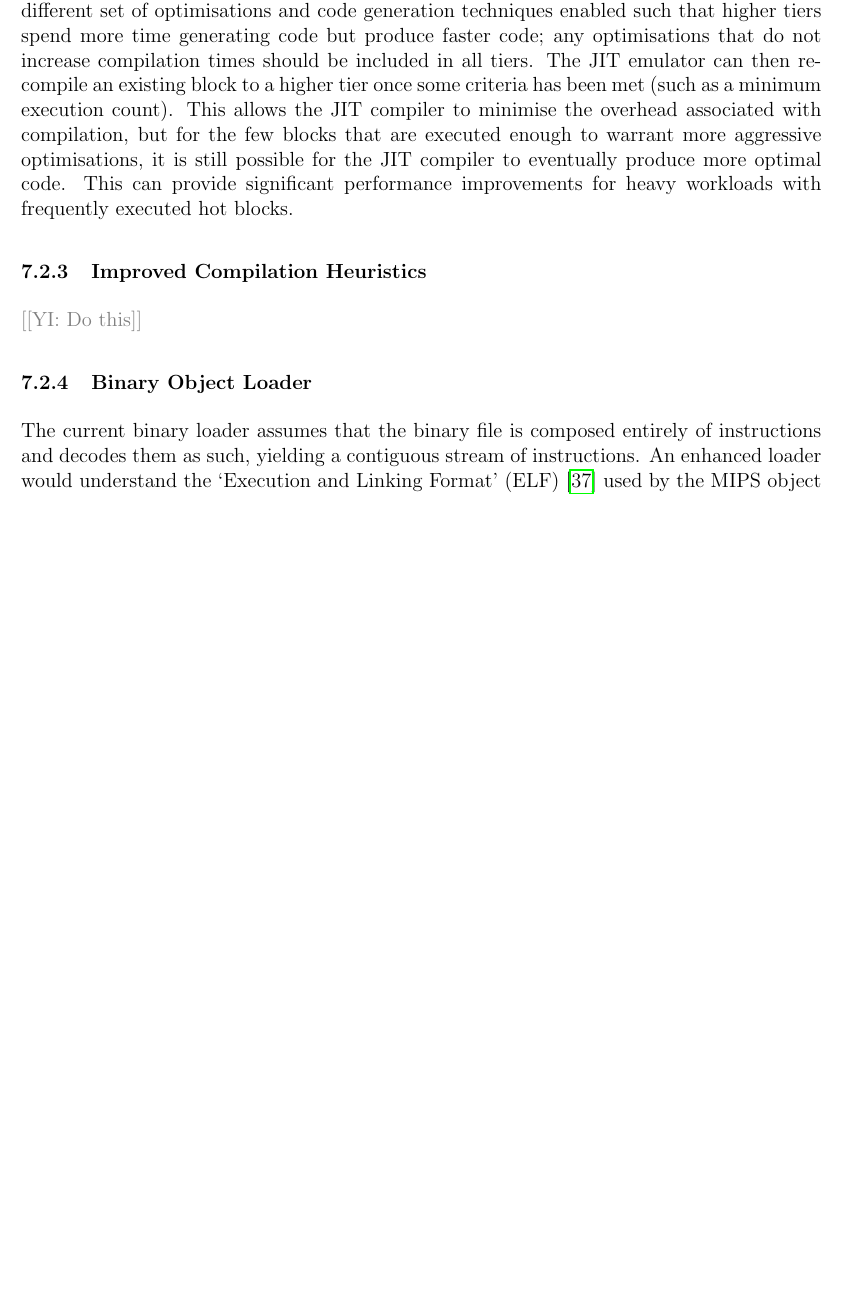
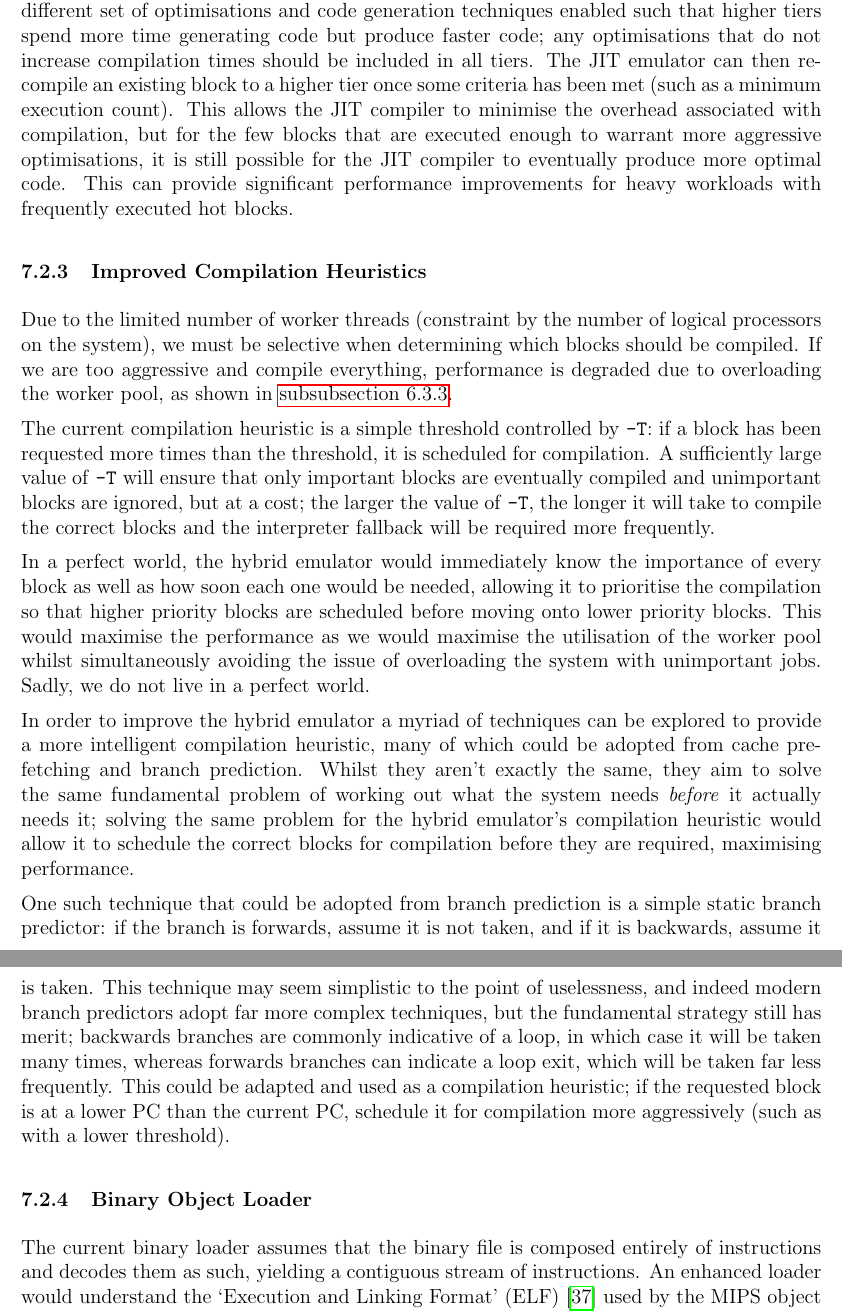
Before and after one commit to QFSW/JiTBoy-Dissertation, a LaTeX paper (main.tex, which reads sections/conclusions/further/hybrid.tex): part of page 66 of 75 before the commit and two parts of pages 66 and 67 of 76 after it, the two joined at a grey line, cut so that both start at the same text, the shorter picture padded with empty space. Compiled offline with pdfLaTeX.

Commit message:
Finished hybrid further work section

```diff
--- a/sections/conclusions/further/hybrid.tex
+++ b/sections/conclusions/further/hybrid.tex
@@ -1,4 +1,12 @@
 \subsubsection{Improved Compilation Heuristics}
 \label{section:further-hybrid}
 
-\YIComment{Do this}
+Due to the limited number of worker threads (constraint by the number of logical processors on the system), we must be selective when determining which blocks should be compiled. If we are too aggressive and compile everything, performance is degraded due to overloading the worker pool, as shown in \autoref{section:perf-hybrid}.
+
+The current compilation heuristic is a simple threshold controlled by \texttt{-T}: if a block has been requested more times than the threshold, it is scheduled for compilation. A sufficiently large value of \texttt{-T} will ensure that only important blocks are eventually compiled and unimportant blocks are ignored, but at a cost; the larger the value of \texttt{-T}, the longer it will take to compile the correct blocks and the interpreter fallback will be required more frequently.
+
+In a perfect world, the hybrid emulator would immediately know the importance of every block as well as how soon each one would be needed, allowing it to prioritise the compilation so that higher priority blocks are scheduled before moving onto lower priority blocks. This would maximise the performance as we would maximise the utilisation of the worker pool whilst simultaneously avoiding the issue of overloading the system with unimportant jobs. Sadly, we do not live in a perfect world.
+
+In order to improve the hybrid emulator a myriad of techniques can be explored to provide a more intelligent compilation heuristic, many of which could be adopted from cache pre-fetching and branch prediction. Whilst they aren't exactly the same, they aim to solve the same fundamental problem of working out what the system needs \textit{before} it actually needs it; solving the same problem for the hybrid emulator's compilation heuristic would allow it to schedule the correct blocks for compilation before they are required, maximising performance.
+
+One such technique that could be adopted from branch prediction is a simple static branch predictor: if the branch is forwards, assume it is not taken, and if it is backwards, assume it is taken. This technique may seem simplistic to the point of uselessness, and indeed modern branch predictors adopt far more complex techniques, but the fundamental strategy still has merit; backwards branches are commonly indicative of a loop, in which case it will be taken many times, whereas forwards branches can indicate a loop exit, which will be taken far less frequently. This could be adapted and used as a compilation heuristic; if the requested block is at a lower PC than the current PC, schedule it for compilation more aggressively (such as with a lower threshold).
```
